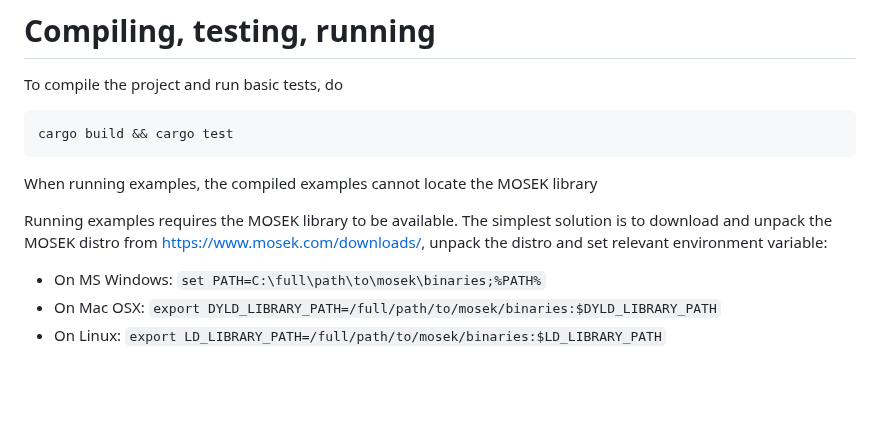
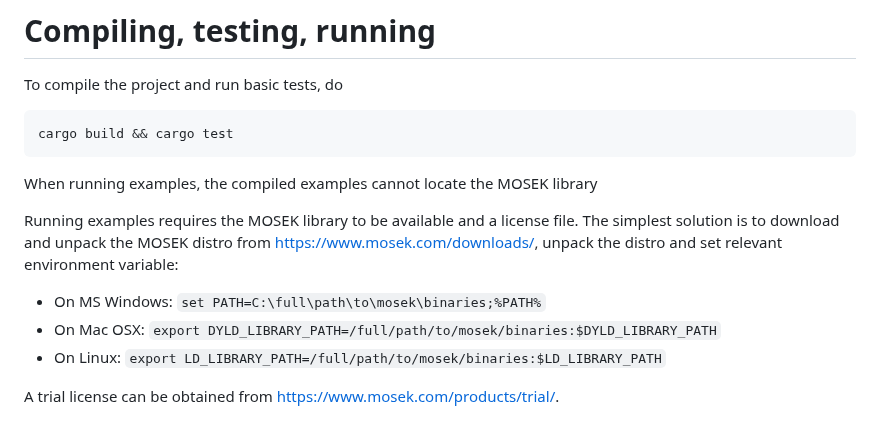
Before and after one commit to MOSEK/MosekCOModel.rust, a Markdown page: README.md, the part around the change. GitHub-like rendering; blank space fills up the shorter version.

Commit message:
note on license

````diff
--- a/README.md
+++ b/README.md
@@ -108,7 +108,7 @@ cargo build && cargo test
 
 When running examples, the compiled examples cannot locate the MOSEK library
 
-Running examples requires the MOSEK library to be available. The simplest
+Running examples requires the MOSEK library to be available and a license file. The simplest
 solution is to download and unpack the MOSEK distro from https://www.mosek.com/downloads/, unpack the distro
 and set relevant environment variable:
 - On MS Windows:
@@ -117,3 +117,5 @@ and set relevant environment variable:
   ```export DYLD_LIBRARY_PATH=/full/path/to/mosek/binaries:$DYLD_LIBRARY_PATH```
 - On Linux:
   ```export LD_LIBRARY_PATH=/full/path/to/mosek/binaries:$LD_LIBRARY_PATH```
+
+A trial license can be obtained from https://www.mosek.com/products/trial/.
````
